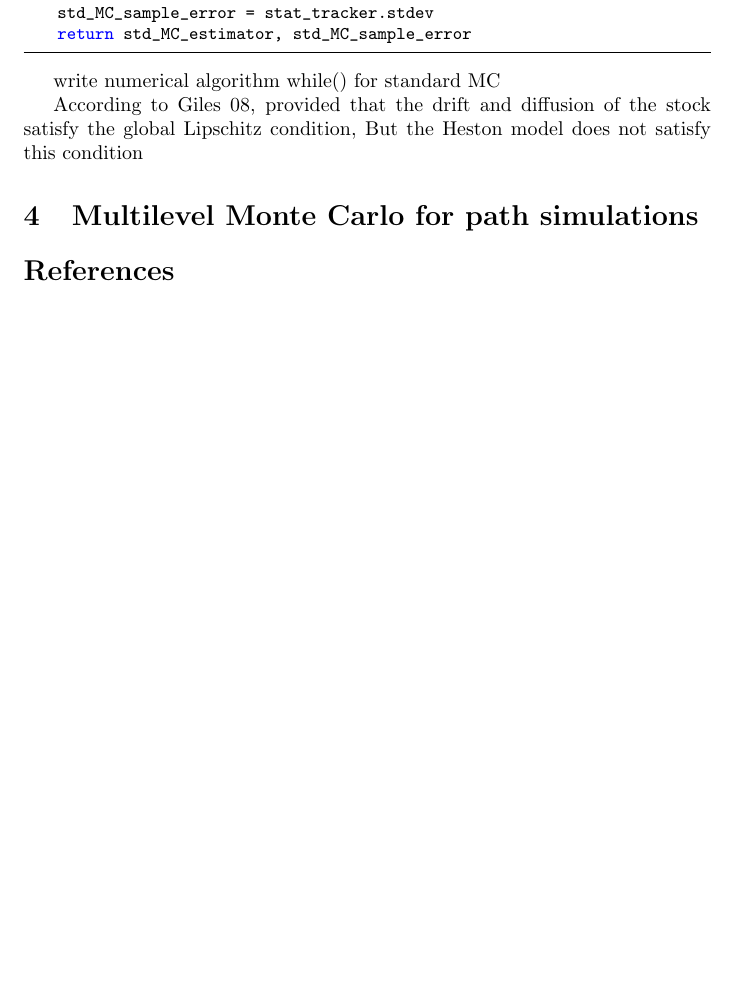
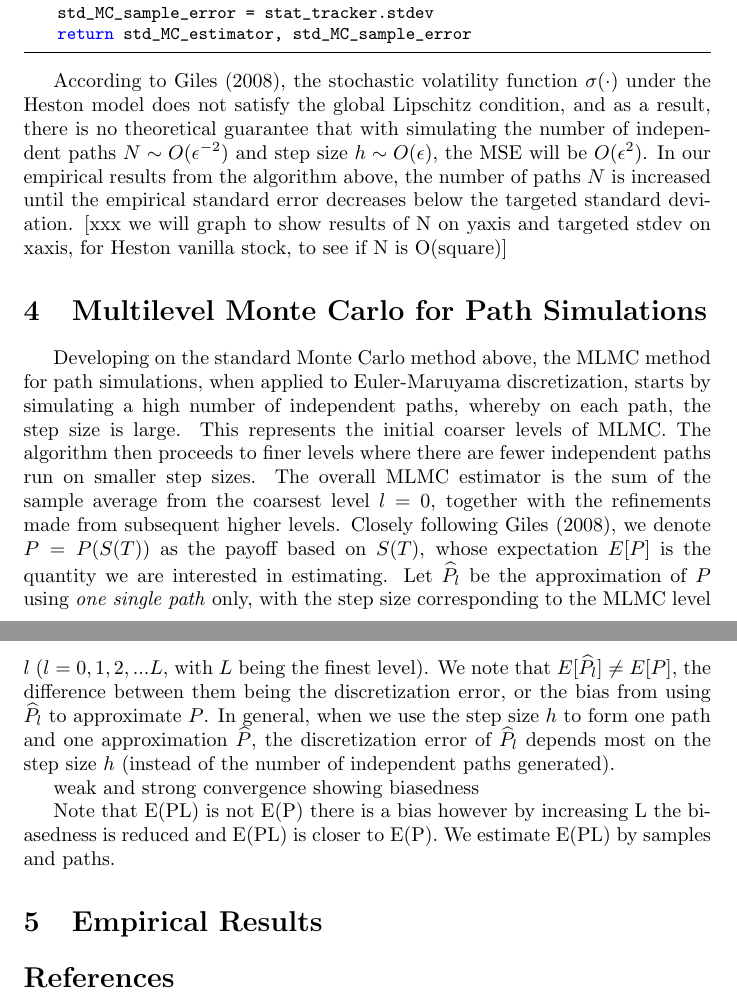
Before and after one commit to HaroldRKingsberg/MLMC, a LaTeX document (docs/group_project_mlmc.tex): part of page 5 of 5 before the commit and two parts of pages 5 and 6 of 6 after it, the two joined at a grey line, cut so that both start at the same text, the shorter picture padded with empty space. Compiled offline with pdfLaTeX.

Commit message:
save from Bobst

```diff
--- a/docs/group_project_mlmc.tex
+++ b/docs/group_project_mlmc.tex
@@ -129,15 +129,17 @@ Multilevel Monte Carlo Method in Pricing European Stock Exchange Option}
     return std_MC_estimator, std_MC_sample_error
     \end{lstlisting}
 
+    According to \cite{giles08}, the stochastic volatility function $\sigma(\cdot)$ under the Heston model does not satisfy the global Lipschitz condition, and as a result, there is no theoretical guarantee that with simulating the number of independent paths $N \sim O(\epsilon^{-2})$ and step size $h \sim O(\epsilon)$, the MSE will be $O(\epsilon^2)$. In our empirical results from the algorithm above, the number of paths $N$ is increased until the empirical standard error decreases below the targeted standard deviation. [xxx we will graph to show results of N on yaxis and targeted stdev on xaxis, for Heston vanilla stock, to see if N is O(square)]
 
+\section{Multilevel Monte Carlo for Path Simulations}
+	Developing on the standard Monte Carlo method above, the MLMC method for path simulations, when applied to Euler-Maruyama discretization, starts by simulating a high number of independent paths, whereby on each path, the step size is large. This represents the initial coarser levels of MLMC. The algorithm then proceeds to finer levels where there are fewer independent paths run on smaller step sizes. The overall MLMC estimator is the sum of the sample average from the coarsest level $l=0$, together with the refinements made from subsequent higher levels.
+	Closely following \cite{giles08}, we denote $P=P(S(T))$ as the payoff based on $S(T)$, whose expectation $E[P]$ is the quantity we are interested in estimating. Let $\widehat{P_l}$ be the approximation of $P$ using \textit{one single path} only, with the step size corresponding to the MLMC level $l$ ($l=0,1,2,...L$, with $L$ being the finest level). We note that $E[\widehat{P_l}] \neq E[P]$, the difference between them being the discretization error, or the bias from using $\widehat{P_l}$ to approximate $P$. In general, when we use the step size $h$ to form one path and one approximation $\widehat{P}$, the discretization error of $\widehat{P_l}$ depends most on the step size $h$ (instead of the number of independent paths generated).
 
-    write numerical algorithm while() for standard MC
+	weak and strong convergence showing biasedness
 
-    According to Giles 08, provided that the drift and diffusion of the stock satisfy the global Lipschitz condition,
-	But the Heston model does not satisfy this condition
+	Note that E(PL) is not E(P) there is a bias however by increasing L the biasedness is reduced and E(PL) is closer to E(P). We estimate E(PL) by samples and paths.
 
-
-\section{Multilevel Monte Carlo for path simulations}
+\section{Empirical Results}
 
 \bibliography{group_project_mlmc_bibi}
 \bibliographystyle{apalike}
```
Also changed, not shown: docs/group_project_mlmc.tex (8 more changed lines).
